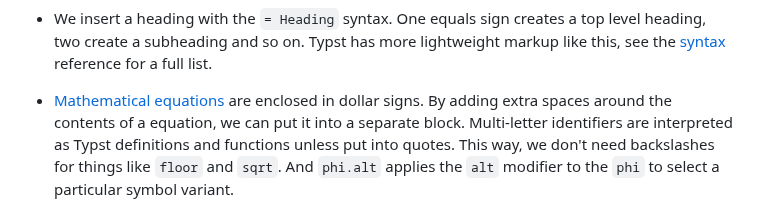
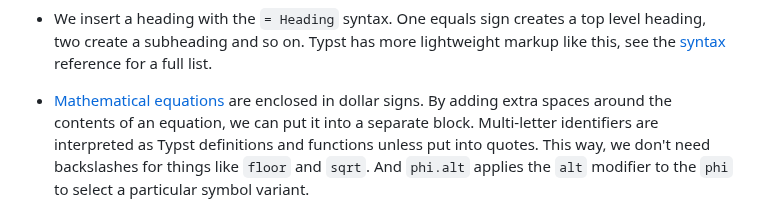
Before and after one commit to engsprama/typst, a Markdown page: README.md, the part around the change. Drawn GitHub-style.

Commit message:
Update README.md (#3340)

```diff
--- a/README.md
+++ b/README.md
@@ -57,7 +57,7 @@ Let's dissect what's going on:
   markup like this, see the [syntax] reference for a full list.
 
 - [Mathematical equations][math] are enclosed in dollar signs. By adding extra
-  spaces around the contents of a equation, we can put it into a separate block.
+  spaces around the contents of an equation, we can put it into a separate block.
   Multi-letter identifiers are interpreted as Typst definitions and functions
   unless put into quotes. This way, we don't need backslashes for things like
   `floor` and `sqrt`. And `phi.alt` applies the `alt` modifier to the `phi` to
```
